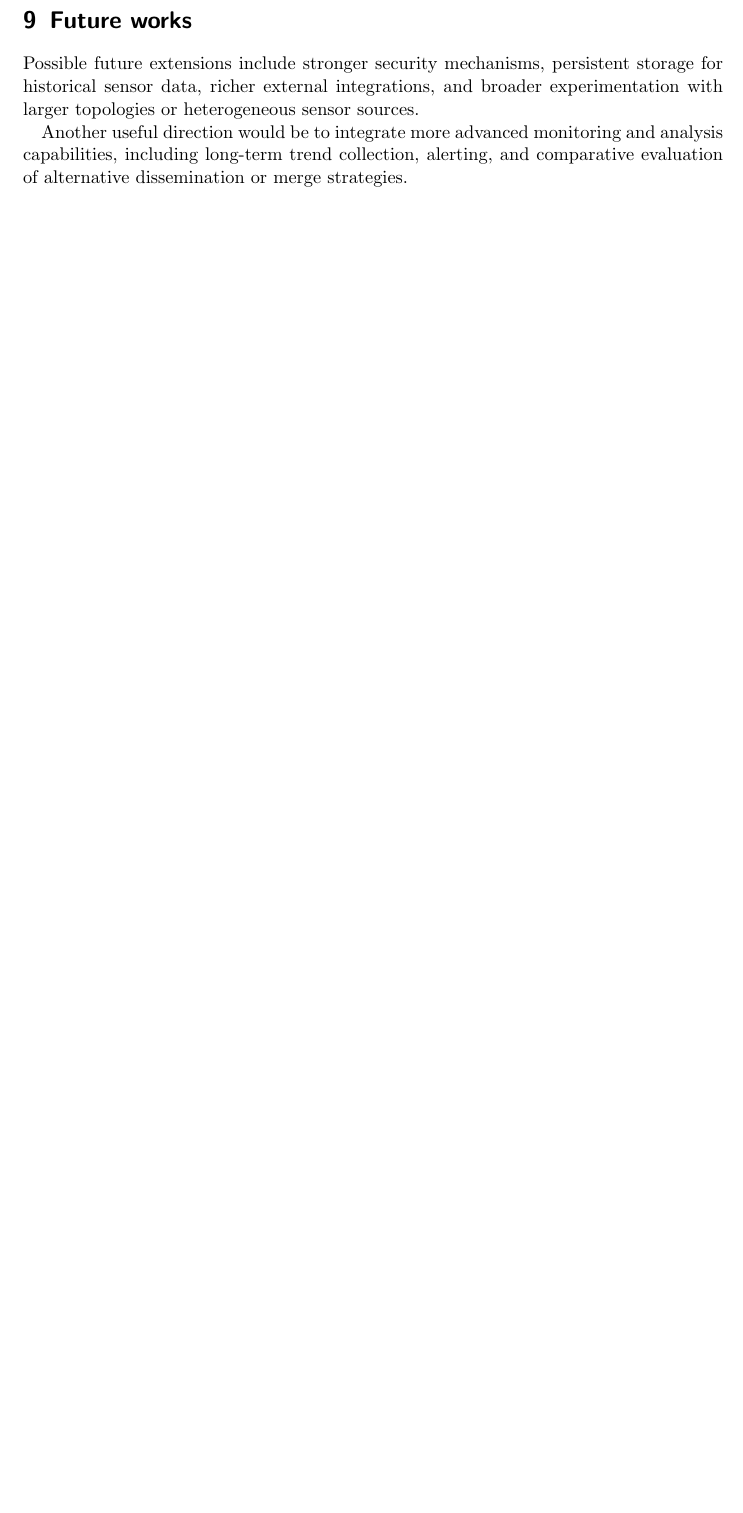
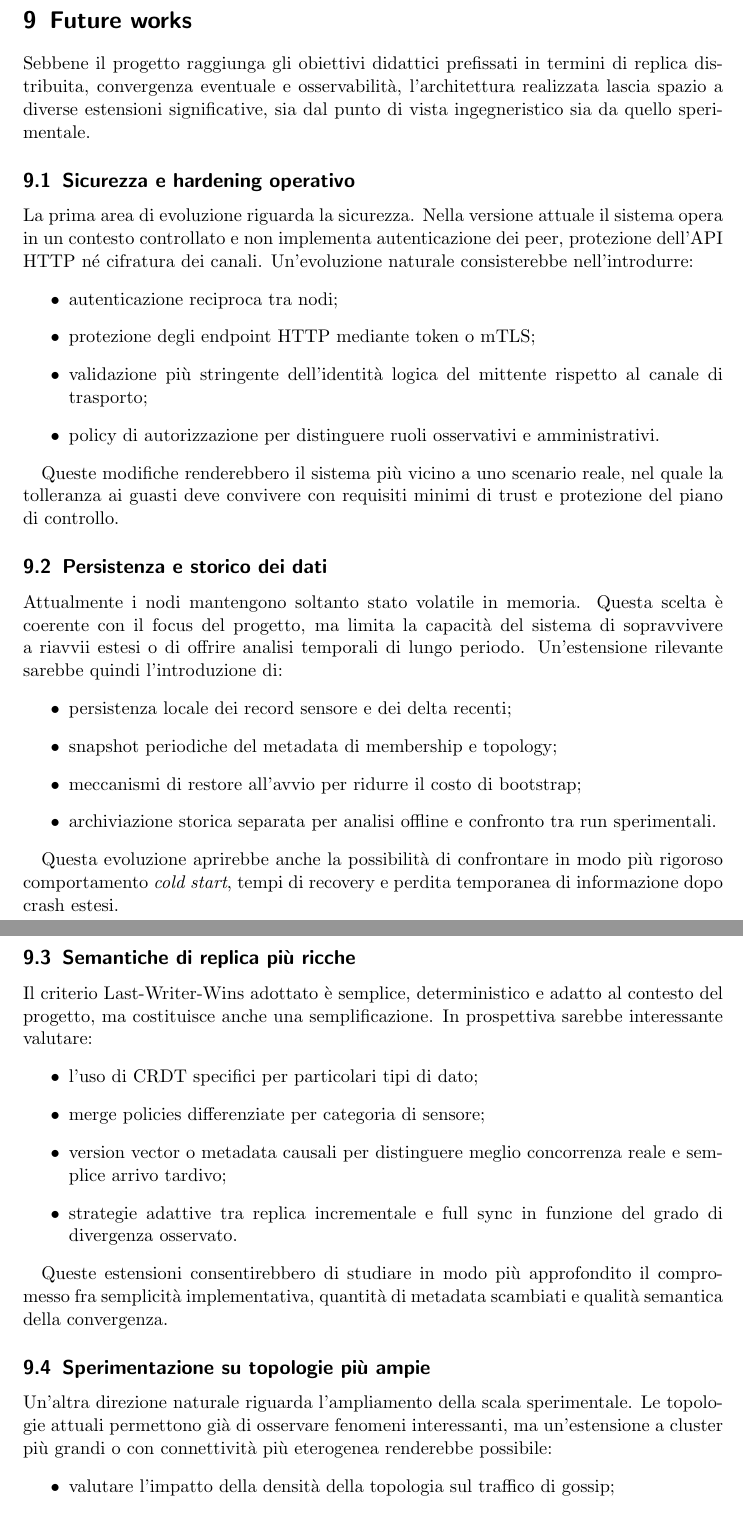
Before and after one commit to AlexSantini10/distributed-sensor-hub-report, a LaTeX paper (distributed-systems-final-report.tex, which reads chapters/09-future-works.tex): part of page 34 of 34 before the commit and two parts of pages 34 and 35 of 36 after it, the two joined at a grey line, cut so that both start at the same text, the shorter picture padded with empty space. Compiled offline with pdfLaTeX.

Commit message:
docs(report): :memo: basic chapter future works

```diff
--- a/chapters/09-future-works.tex
+++ b/chapters/09-future-works.tex
@@ -1,5 +1,46 @@
 \section{Future works}\label{future-works}
 
-Possible future extensions include stronger security mechanisms, persistent storage for historical sensor data, richer external integrations, and broader experimentation with larger topologies or heterogeneous sensor sources.
+Sebbene il progetto raggiunga gli obiettivi didattici prefissati in termini di replica distribuita, convergenza eventuale e osservabilit\`a, l'architettura realizzata lascia spazio a diverse estensioni significative, sia dal punto di vista ingegneristico sia da quello sperimentale.
 
-Another useful direction would be to integrate more advanced monitoring and analysis capabilities, including long-term trend collection, alerting, and comparative evaluation of alternative dissemination or merge strategies.
+\subsection{Sicurezza e hardening operativo}
+
+La prima area di evoluzione riguarda la sicurezza. Nella versione attuale il sistema opera in un contesto controllato e non implementa autenticazione dei peer, protezione dell'API HTTP n\'e cifratura dei canali. Un'evoluzione naturale consisterebbe nell'introdurre:
+\begin{itemize}
+  \item autenticazione reciproca tra nodi;
+  \item protezione degli endpoint HTTP mediante token o mTLS;
+  \item validazione pi\`u stringente dell'identit\`a logica del mittente rispetto al canale di trasporto;
+  \item policy di autorizzazione per distinguere ruoli osservativi e amministrativi.
+\end{itemize}
+
+Queste modifiche renderebbero il sistema pi\`u vicino a uno scenario reale, nel quale la tolleranza ai guasti deve convivere con requisiti minimi di trust e protezione del piano di controllo.
+
+\subsection{Persistenza e storico dei dati}
+
+Attualmente i nodi mantengono soltanto stato volatile in memoria. Questa scelta \`e coerente con il focus del progetto, ma limita la capacit\`a del sistema di sopravvivere a riavvii estesi o di offrire analisi temporali di lungo periodo. Un'estensione rilevante sarebbe quindi l'introduzione di:
+\begin{itemize}
+  \item persistenza locale dei record sensore e dei delta recenti;
+  \item snapshot periodiche del metadata di membership e topology;
+  \item meccanismi di restore all'avvio per ridurre il costo di bootstrap;
+  \item archiviazione storica separata per analisi offline e confronto tra run sperimentali.
+\end{itemize}
+
+Questa evoluzione aprirebbe anche la possibilit\`a di confrontare in modo pi\`u rigoroso comportamento \emph{cold start}, tempi di recovery e perdita temporanea di informazione dopo crash estesi.
+
+\subsection{Semantiche di replica pi\`u ricche}
+
+Il criterio Last-Writer-Wins adottato \`e semplice, deterministico e adatto al contesto del progetto, ma costituisce anche una semplificazione. In prospettiva sarebbe interessante valutare:
+\begin{itemize}
+  \item l'uso di CRDT specifici per particolari tipi di dato;
+  \item merge policies differenziate per categoria di sensore;
+  \item version vector o metadata causali per distinguere meglio concorrenza reale e semplice arrivo tardivo;
+  \item strategie adattive tra replica incrementale e full sync in funzione del grado di divergenza osservato.
+\end{itemize}
+
+Queste estensioni consentirebbero di studiare in modo pi\`u approfondito il compromesso fra semplicit\`a implementativa, quantit\`a di metadata scambiati e qualit\`a semantica della convergenza.
+
+\subsection{Sperimentazione su topologie pi\`u ampie}
+
+Un'altra direzione naturale riguarda l'ampliamento della scala sperimentale. Le topologie attuali permettono gi\`a di osservare fenomeni interessanti, ma un'estensione a cluster pi\`u grandi o con connettivit\`a pi\`u eterogenea renderebbe possibile:
+\begin{itemize}
+  \item valutare l'impatto della densit\`a della topologia sul traffico di gossip;
+  \item studiare la sensibilit\`a del failure detector in reti meno regolari;
```
Also changed, not shown: chapters/09-future-works.tex (17 more changed lines).
